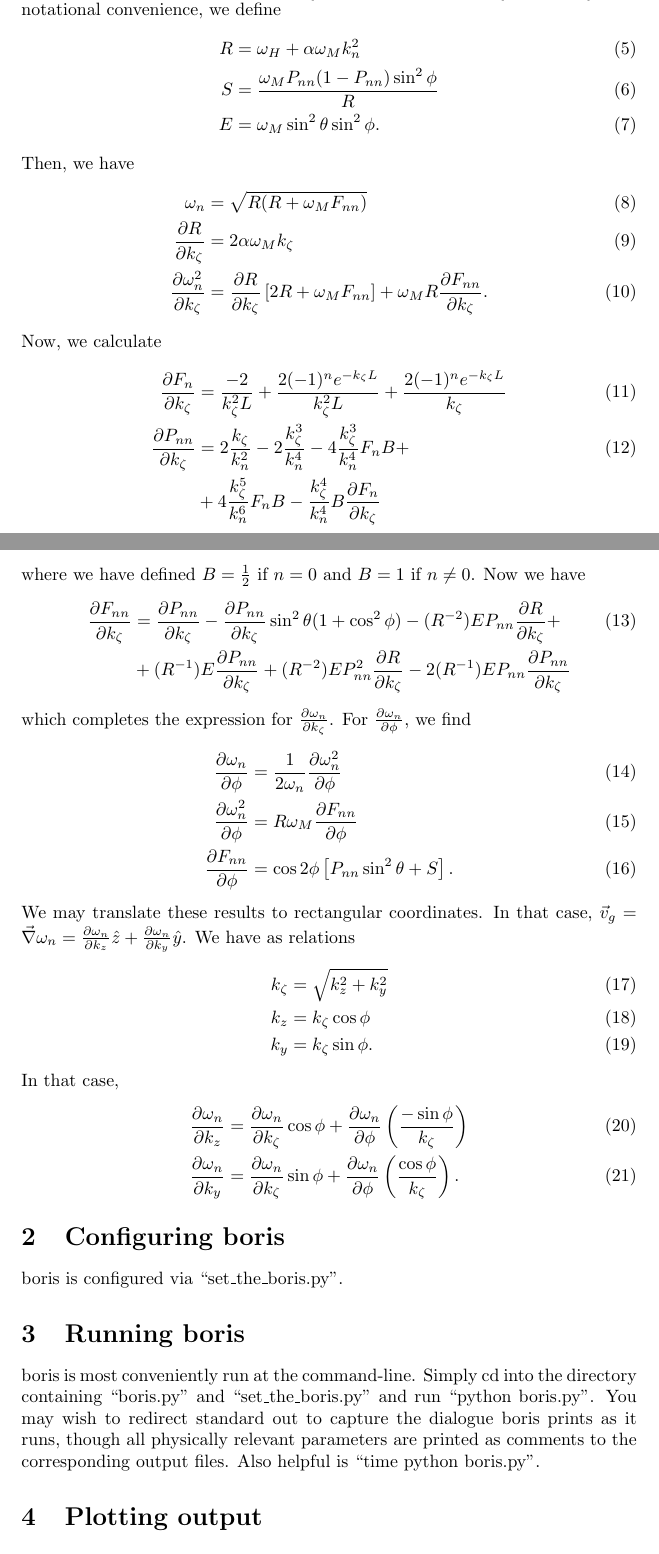
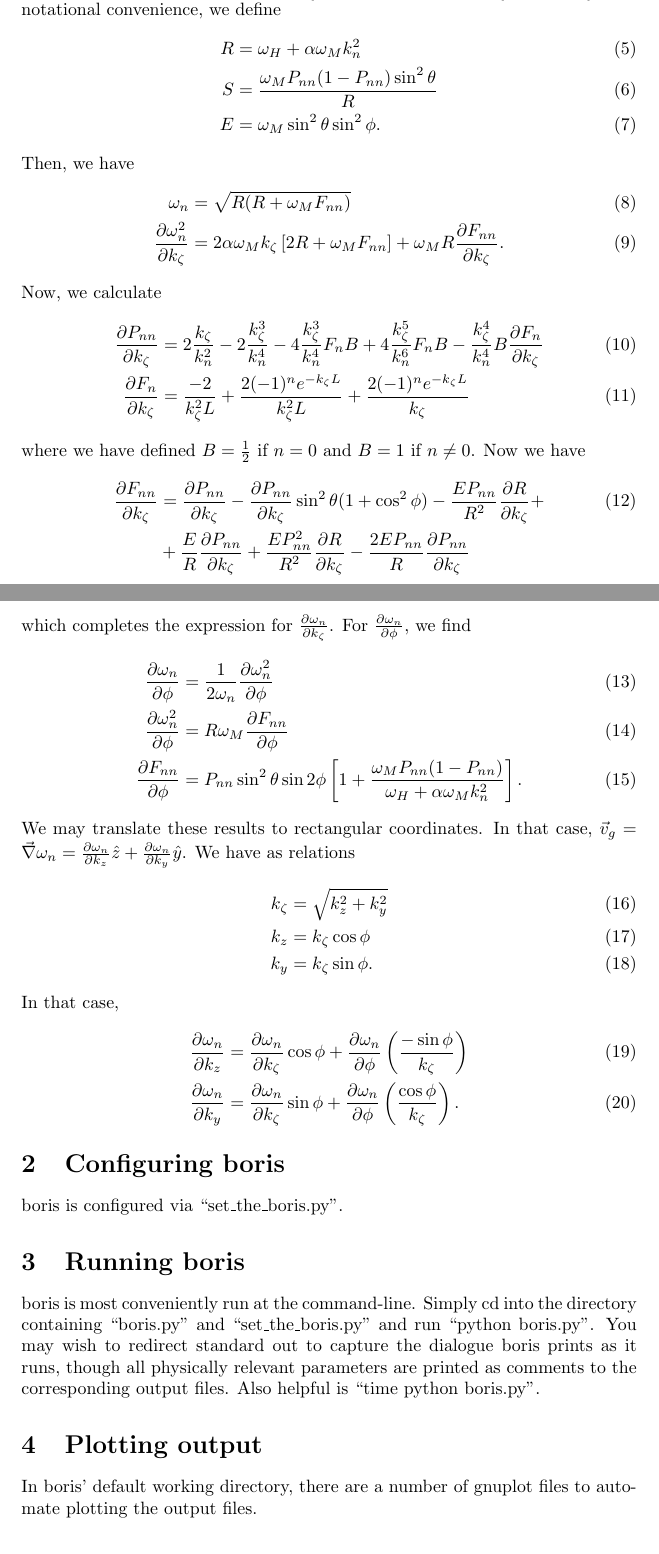
Before and after one commit to erje-xx/boris, a LaTeX paper (writeup.tex): two parts of pages 2 and 3 of 3, joined at a grey line, cut so that both start at the same text. Compiled offline with pdfLaTeX.

Commit message:
cleaned up formuals in writeup.tex, corrected group velocity calculation in boris.py

```diff
--- a/writeup.tex
+++ b/writeup.tex
@@ -36,32 +36,30 @@ For fixed $\theta$, equation (\ref{dispersion_main}) may be regarded as an equat
 We calculate the derivative of $\frac{\partial \omega_{n}^2}{\partial k_{\zeta}}$ which is related to $\frac{\partial \omega_{n}}{\partial k_{\zeta}} = \frac{1}{2 \omega_{n}} \frac{\partial \omega_{n}^2}{\partial k_{\zeta}}$. For notational convenience, we define
 \begin{align}
 R &= \omega_{H} + \alpha \omega_{M} k_{n}^2 \\
-S &= \frac{\omega_{M} P_{nn} (1 - P_{nn}) \sin^2{\phi}}{R} \\
+S &= \frac{\omega_{M} P_{nn} (1 - P_{nn}) \sin^2{\theta}}{R} \\
 E &= \omega_{M} \sin^2{\theta} \sin^2{\phi}.
 \end{align}
 Then, we have
 \begin{align}
 \omega_{n} &= \sqrt{R(R + \omega_{M} F_{nn})} \\
-\frac{\partial R}{\partial k_{\zeta}} &= 2  \alpha \omega_{M} k_{\zeta} \\
-\frac{\partial \omega_{n}^2}{\partial k_{\zeta}} &= \frac{\partial R}{\partial k_{\zeta}} \left[2R + \omega_{M} F_{nn} \right] + \omega_{M} R \frac{\partial F_{nn}}{\partial k_{\zeta}}.
+\frac{\partial \omega_{n}^2}{\partial k_{\zeta}} &= 2  \alpha \omega_{M} k_{\zeta} \left[2R + \omega_{M} F_{nn} \right] + \omega_{M} R \frac{\partial F_{nn}}{\partial k_{\zeta}}.
 \end{align}
 Now, we calculate
 \begin{align}
-\frac{\partial F_{n}}{\partial k_{\zeta}} &= \frac{-2}{k_{\zeta}^2 L} + \frac{2 (-1)^n e^{-k_{\zeta} L}}{k_{\zeta}^2 L} + \frac{2 (-1)^n e^{-k_{\zeta} L}}{k_{\zeta}} \\
-\frac{\partial P_{nn}}{\partial k_{\zeta}} &= 2 \frac{k_{\zeta}}{k_{n}^{2}} - 2 \frac{k_{\zeta}^3}{k_{n}^{4}} - 4 \frac{k_{\zeta}^3}{k_{n}^{4}}   F_{n} B +  \\
-&+ 4 \frac{k_{\zeta}^5}{k_{n}^{6}} F_{n} B - \frac{k_{\zeta}^4}{k_{n}^{4}} B \frac{\partial F_{n}}{\partial k_{\zeta}} \nonumber
+\frac{\partial P_{nn}}{\partial k_{\zeta}} &= 2 \frac{k_{\zeta}}{k_{n}^{2}} - 2 \frac{k_{\zeta}^3}{k_{n}^{4}} - 4 \frac{k_{\zeta}^3}{k_{n}^{4}}   F_{n} B + 4 \frac{k_{\zeta}^5}{k_{n}^{6}} F_{n} B - \frac{k_{\zeta}^4}{k_{n}^{4}} B \frac{\partial F_{n}}{\partial k_{\zeta}} \\
+\frac{\partial F_{n}}{\partial k_{\zeta}} &= \frac{-2}{k_{\zeta}^2 L} + \frac{2 (-1)^n e^{-k_{\zeta} L}}{k_{\zeta}^2 L} + \frac{2 (-1)^n e^{-k_{\zeta} L}}{k_{\zeta}}
 \end{align}
 where we have defined $B = \frac{1}{2}$ if $n=0$ and $B=1$ if $n \neq 0$.
 Now we have
 \begin{align}
-\frac{\partial F_{nn}}{\partial k_{\zeta}} &= \frac{\partial P_{nn}}{\partial k_{\zeta}} - \frac{\partial P_{nn}}{\partial k_{\zeta}} \sin^2{\theta} (1 + \cos^2{\phi}) - (R^{-2}) E P_{nn} \frac{\partial R}{\partial k_{\zeta}} + \\
-&+ (R^{-1}) E \frac{\partial P_{nn}}{\partial k_{\zeta}}  + (R^{-2}) E P_{nn}^2 \frac{\partial R}{\partial k_{\zeta}} - 2 (R^{-1}) E P_{nn} \frac{\partial P_{nn}}{\partial k_{\zeta}} \nonumber
+\frac{\partial F_{nn}}{\partial k_{\zeta}} &= \frac{\partial P_{nn}}{\partial k_{\zeta}} - \frac{\partial P_{nn}}{\partial k_{\zeta}} \sin^2{\theta} (1 + \cos^2{\phi}) - \frac{E P_{nn}}{R^2} \frac{\partial R}{\partial k_{\zeta}} + \\
+&+ \frac{E}{R} \frac{\partial P_{nn}}{\partial k_{\zeta}}  + \frac{E P_{nn}^2}{R^2} \frac{\partial R}{\partial k_{\zeta}} - \frac{2 E P_{nn}}{R} \frac{\partial P_{nn}}{\partial k_{\zeta}} \nonumber
 \end{align}
 which completes the expression for $\frac{\partial \omega_{n}}{\partial k_{\zeta}}$. For $\frac{\partial \omega_{n}}{\partial \phi}$, we find
 \begin{align}
 \frac{\partial \omega_{n}}{\partial \phi} &= \frac{1}{2 \omega_{n}} \frac{\partial \omega_{n}^2}{\partial \phi} \\
 \frac{\partial \omega_{n}^2}{\partial \phi} &= R \omega_{M} \frac{\partial F_{nn}}{\partial \phi} \\
-\frac{\partial F_{nn}}{\partial \phi} &= \cos{2\phi} \left[ P_{nn} \sin^2{\theta} + S \right].
+\frac{\partial F_{nn}}{\partial \phi} &= P_{nn} \sin^2{\theta} \sin{2\phi} \left[ 1 + \frac{\omega_{M} P_{nn} (1 - P_{nn})}{\omega_{H} + \alpha \omega_{M} k_{n}^2} \right].
 \end{align}
 We may translate these results to rectangular coordinates. In that case, $\vec{v}_{g} = \vec{\nabla} \omega_{n} = \frac{\partial \omega_{n}}{\partial k_{z}} \hat{z} + \frac{\partial \omega_{n}}{\partial k_{y}} \hat{y}$. We have as relations
 \begin{align}
@@ -83,6 +81,7 @@ Simply cd into the directory containing ``boris.py" and ``set\_{}the\_{}boris.py
 You may wish to redirect standard out to capture the dialogue boris prints as it runs, though all physically relevant parameters are printed as comments to the corresponding output files.
 Also helpful is ``time python boris.py".
 \section{Plotting output}
+In boris' default working directory, there are a number of gnuplot files to automate plotting the output files.
 
 \end{document}
 
```
Also changed, not shown: point_source.tex (+7 -2 lines), 1 other file.
